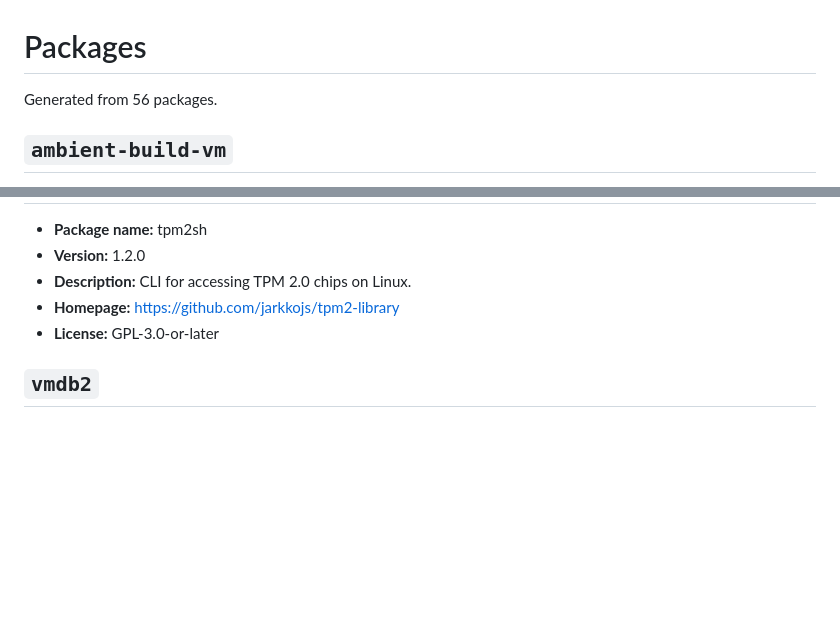
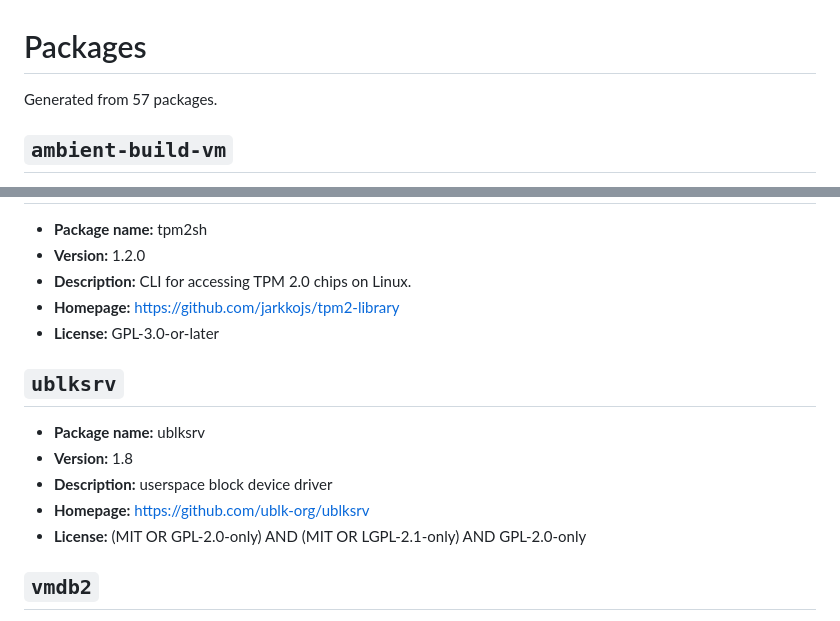
Before and after one commit to Skyb0rg007/packages, a Markdown page: NixOS/README.md, 2 parts joined by grey strips. Rendered like a GitHub page; blank space fills up the shorter version.

```diff
--- a/NixOS/README.md
+++ b/NixOS/README.md
@@ -1,6 +1,6 @@
 # Packages
 
-Generated from 56 packages.
+Generated from 57 packages.
 
 ## `ambient-build-vm`
 
@@ -424,6 +424,14 @@ Generated from 56 packages.
 - **Homepage:** [https://github.com/jarkkojs/tpm2-library](https://github.com/jarkkojs/tpm2-library)
 - **License:** GPL-3.0-or-later
 
+## `ublksrv`
+
+- **Package name:** ublksrv
+- **Version:** 1.8
+- **Description:** userspace block device driver
+- **Homepage:** [https://github.com/ublk-org/ublksrv](https://github.com/ublk-org/ublksrv)
+- **License:** (MIT OR GPL-2.0-only) AND (MIT OR LGPL-2.1-only) AND GPL-2.0-only
+
 ## `vmdb2`
 
 - **Package name:** vmdb2
```
